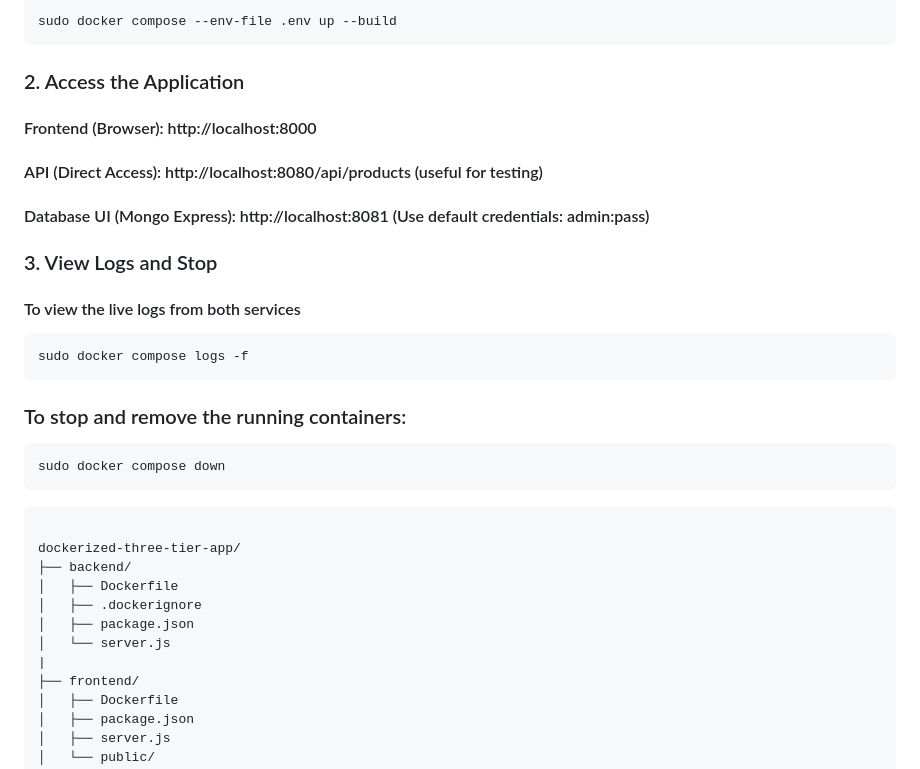
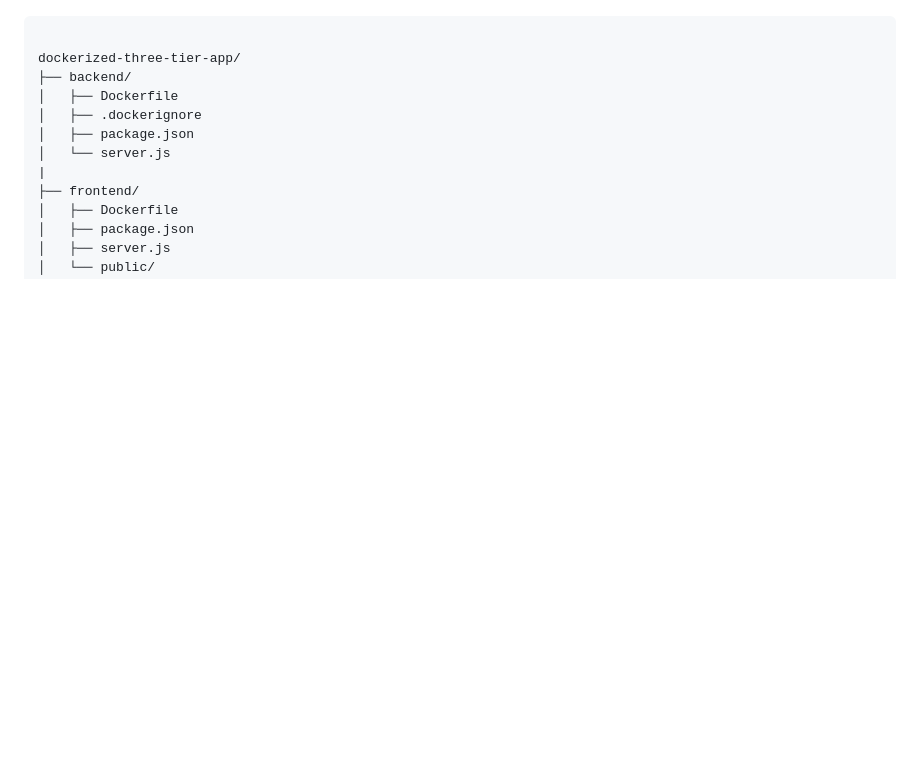
Before and after one commit to dev126712/dockerized-three-tier-app, a Markdown page: README.md, the part around one of its changes. Rendered like a GitHub page; blank space fills up the shorter version.

````diff
--- a/README.md
+++ b/README.md
@@ -218,28 +188,3 @@ This pipeline manages the project's cloud infrastructure using Terraform, focusi
-``` bash
-sudo docker compose --env-file .env up --build
-```
-
-### 2. Access the Application
-
-
-#### Frontend (Browser): http://localhost:8000
-
-#### API (Direct Access): http://localhost:8080/api/products (useful for testing)
-
-#### Database UI (Mongo Express): http://localhost:8081 (Use default credentials: admin:pass)
-
-### 3. View Logs and Stop
-
-#### To view the live logs from both services
-
-``` bash
-sudo docker compose logs -f
-```
-### To stop and remove the running containers:
-
-``` bash
-sudo docker compose down
-```
 
 
 ```
````
Also changed, not shown: other parts of README.md (+0 -30 lines).
